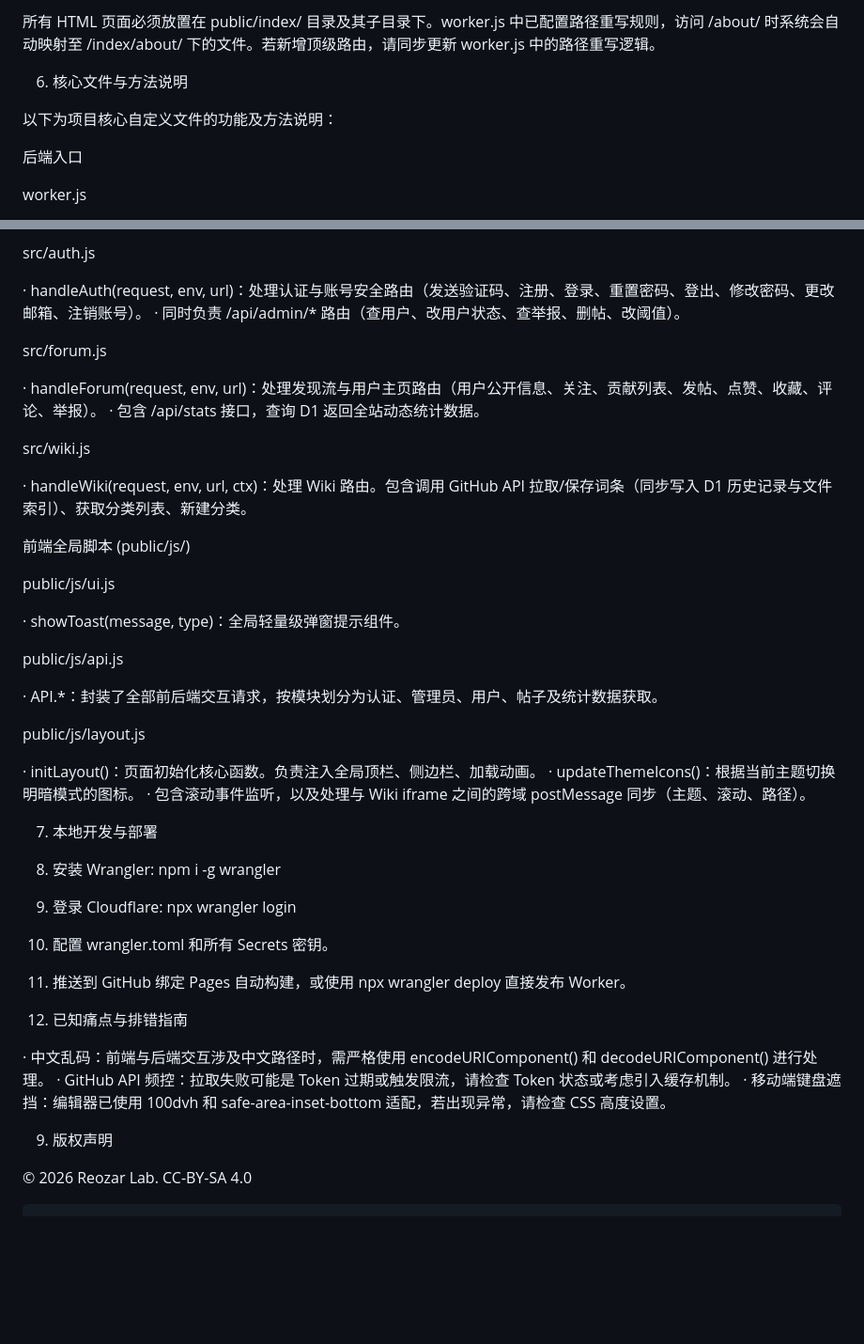
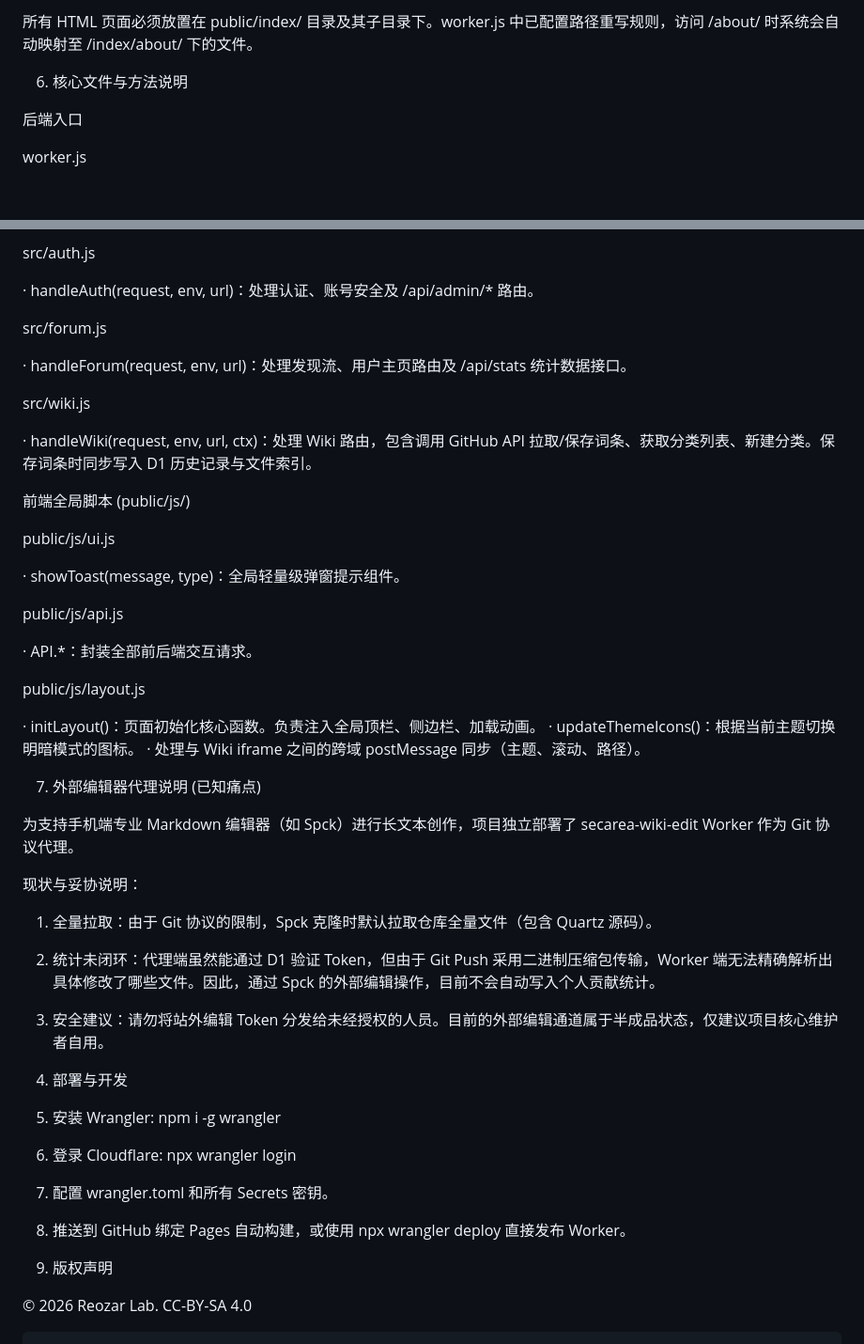
Before and after one commit to Reozar-Lab/secarea-web, a Markdown page: README.md, 2 parts joined by grey strips. Shown at 94% size. GitHub-like rendering; blank space fills up the shorter version.

```diff
--- a/README.md
+++ b/README.md
@@ -89,9 +87,7 @@ if (url.pathname === '/api/forum/create-post' && method === 'POST') {
 
-所有 HTML 页面必须放置在 public/index/ 目录及其子目录下。worker.js 中已配置路径重写规则，访问 /about/ 时系统会自动映射至 /index/about/ 下的文件。若新增顶级路由，请同步更新 worker.js 中的路径重写逻辑。
+所有 HTML 页面必须放置在 public/index/ 目录及其子目录下。worker.js 中已配置路径重写规则，访问 /about/ 时系统会自动映射至 /index/about/ 下的文件。
 
 6. 核心文件与方法说明
-
-以下为项目核心自定义文件的功能及方法说明：
 
 后端入口
 
@@ -109,17 +105,15 @@ src/utils.js
 
 src/auth.js
 
-· handleAuth(request, env, url)：处理认证与账号安全路由（发送验证码、注册、登录、重置密码、登出、修改密码、更改邮箱、注销账号）。
-· 同时负责 /api/admin/* 路由（查用户、改用户状态、查举报、删帖、改阈值）。
+· handleAuth(request, env, url)：处理认证、账号安全及 /api/admin/* 路由。
 
 src/forum.js
 
-· handleForum(request, env, url)：处理发现流与用户主页路由（用户公开信息、关注、贡献列表、发帖、点赞、收藏、评论、举报）。
-· 包含 /api/stats 接口，查询 D1 返回全站动态统计数据。
+· handleForum(request, env, url)：处理发现流、用户主页路由及 /api/stats 统计数据接口。
 
 src/wiki.js
 
-· handleWiki(request, env, url, ctx)：处理 Wiki 路由。包含调用 GitHub API 拉取/保存词条（同步写入 D1 历史记录与文件索引）、获取分类列表、新建分类。
+· handleWiki(request, env, url, ctx)：处理 Wiki 路由，包含调用 GitHub API 拉取/保存词条、获取分类列表、新建分类。保存词条时同步写入 D1 历史记录与文件索引。
 
 前端全局脚本 (public/js/)
 
@@ -129,26 +123,30 @@ public/js/ui.js
 
 public/js/api.js
 
-· API.*：封装了全部前后端交互请求，按模块划分为认证、管理员、用户、帖子及统计数据获取。
+· API.*：封装全部前后端交互请求。
 
 public/js/layout.js
 
 · initLayout()：页面初始化核心函数。负责注入全局顶栏、侧边栏、加载动画。
 · updateThemeIcons()：根据当前主题切换明暗模式的图标。
-· 包含滚动事件监听，以及处理与 Wiki iframe 之间的跨域 postMessage 同步（主题、滚动、路径）。
+· 处理与 Wiki iframe 之间的跨域 postMessage 同步（主题、滚动、路径）。
 
-7. 本地开发与部署
+7. 外部编辑器代理说明 (已知痛点)
+
+为支持手机端专业 Markdown 编辑器（如 Spck）进行长文本创作，项目独立部署了 secarea-wiki-edit Worker 作为 Git 协议代理。
+
+现状与妥协说明：
+
+1. 全量拉取：由于 Git 协议的限制，Spck 克隆时默认拉取仓库全量文件（包含 Quartz 源码）。
+2. 统计未闭环：代理端虽然能通过 D1 验证 Token，但由于 Git Push 采用二进制压缩包传输，Worker 端无法精确解析出具体修改了哪些文件。因此，通过 Spck 的外部编辑操作，目前不会自动写入个人贡献统计。
+3. 安全建议：请勿将站外编辑 Token 分发给未经授权的人员。目前的外部编辑通道属于半成品状态，仅建议项目核心维护者自用。
+
+8. 部署与开发
 
 1. 安装 Wrangler: npm i -g wrangler
 2. 登录 Cloudflare: npx wrangler login
 3. 配置 wrangler.toml 和所有 Secrets 密钥。
 4. 推送到 GitHub 绑定 Pages 自动构建，或使用 npx wrangler deploy 直接发布 Worker。
-
-8. 已知痛点与排错指南
-
-· 中文乱码：前端与后端交互涉及中文路径时，需严格使用 encodeURIComponent() 和 decodeURIComponent() 进行处理。
-· GitHub API 频控：拉取失败可能是 Token 过期或触发限流，请检查 Token 状态或考虑引入缓存机制。
-· 移动端键盘遮挡：编辑器已使用 100dvh 和 safe-area-inset-bottom 适配，若出现异常，请检查 CSS 高度设置。
 
 9. 版权声明
 
```
Also changed, not shown: other parts of README.md (+25 -27 lines).
